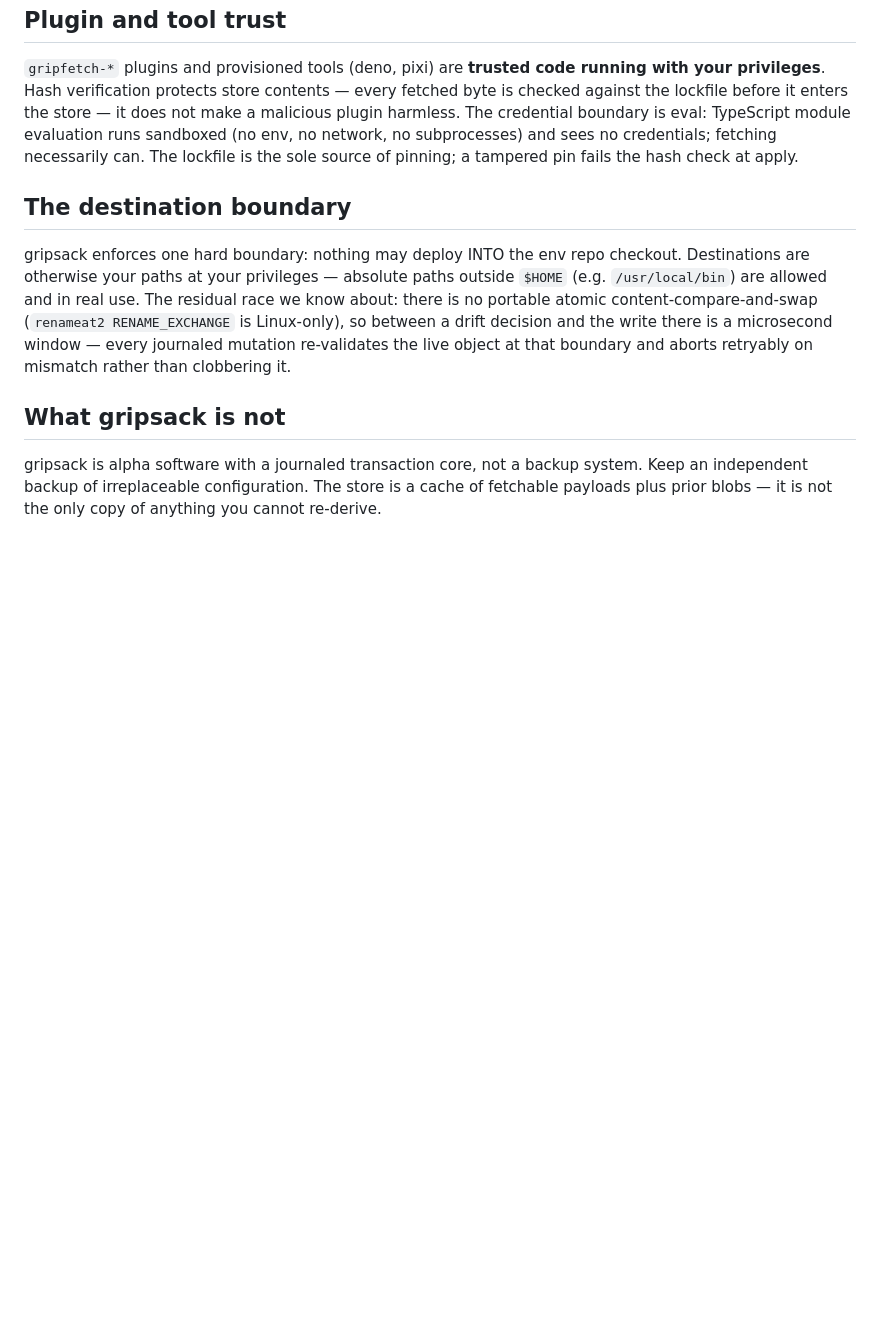
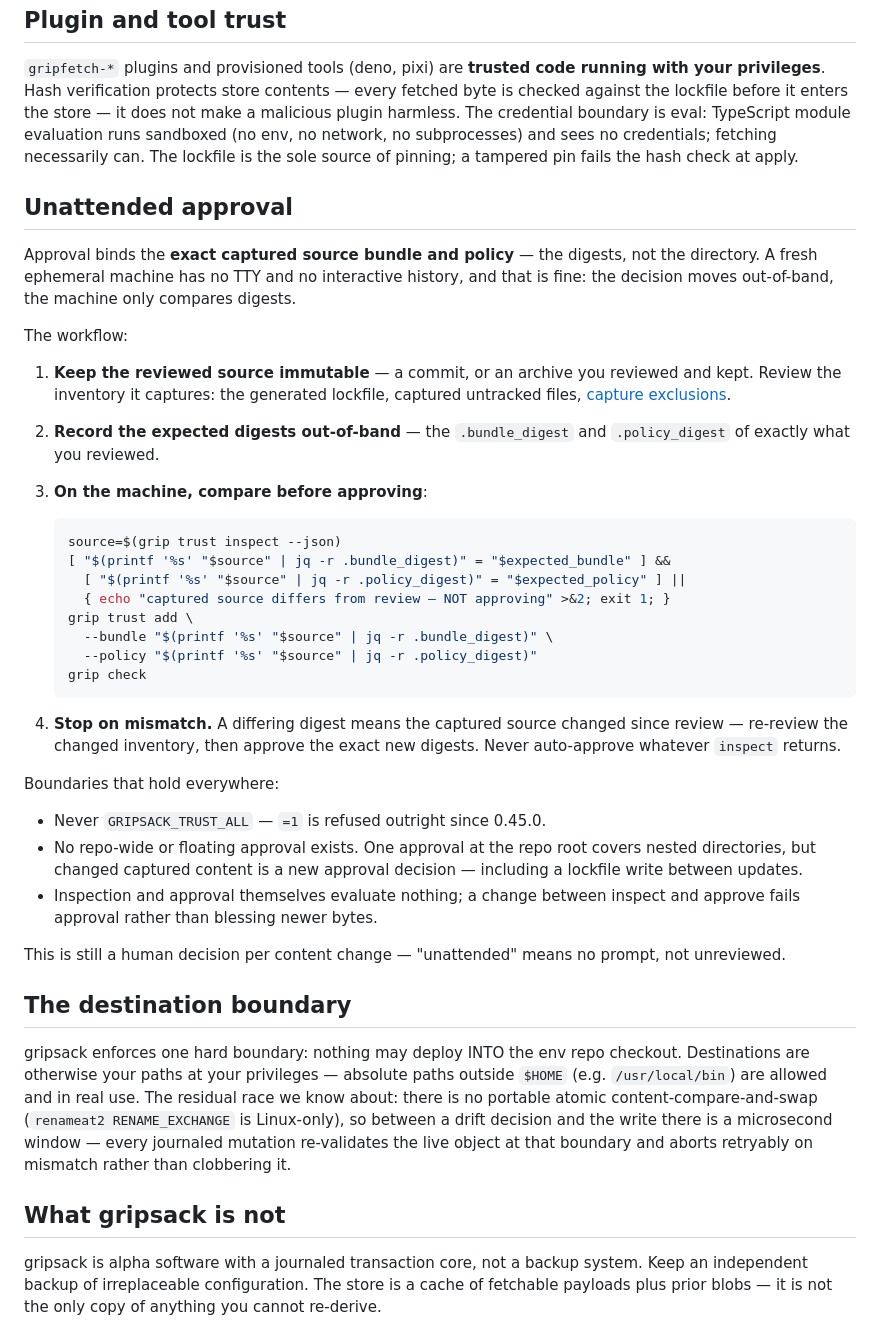
Before and after one commit to gripsack-dev/gripsack-dev.github.io, a Markdown page: doc/safety.md, the part around the change. GitHub-like rendering; blank space fills up the shorter version.

````diff
--- a/doc/safety.md
+++ b/doc/safety.md
@@ -91,6 +91,52 @@ sandboxed (no env, no network, no subprocesses) and sees no
 credentials; fetching necessarily can. The lockfile is the sole
 source of pinning; a tampered pin fails the hash check at apply.
 
+## Unattended approval
+
+Approval binds the **exact captured source bundle and policy** — the
+digests, not the directory. A fresh ephemeral machine has no TTY and
+no interactive history, and that is fine: the decision moves
+out-of-band, the machine only compares digests.
+
+The workflow:
+
+1. **Keep the reviewed source immutable** — a commit, or an archive
+   you reviewed and kept. Review the inventory it captures: the
+   generated lockfile, captured untracked files,
+   [capture exclusions](settings/reference.md#capture-envtoml-only).
+2. **Record the expected digests out-of-band** — the `.bundle_digest`
+   and `.policy_digest` of exactly what you reviewed.
+3. **On the machine, compare before approving**:
+
+   ```sh
+   source=$(grip trust inspect --json)
+   [ "$(printf '%s' "$source" | jq -r .bundle_digest)" = "$expected_bundle" ] &&
+     [ "$(printf '%s' "$source" | jq -r .policy_digest)" = "$expected_policy" ] ||
+     { echo "captured source differs from review — NOT approving" >&2; exit 1; }
+   grip trust add \
+     --bundle "$(printf '%s' "$source" | jq -r .bundle_digest)" \
+     --policy "$(printf '%s' "$source" | jq -r .policy_digest)"
+   grip check
+   ```
+
+4. **Stop on mismatch.** A differing digest means the captured source
+   changed since review — re-review the changed inventory, then
+   approve the exact new digests. Never auto-approve whatever
+   `inspect` returns.
+
+Boundaries that hold everywhere:
+
+- Never `GRIPSACK_TRUST_ALL` — `=1` is refused outright since 0.45.0.
+- No repo-wide or floating approval exists. One approval at the repo
+  root covers nested directories, but changed captured content is a
+  new approval decision — including a lockfile write between updates.
+- Inspection and approval themselves evaluate nothing; a change
+  between inspect and approve fails approval rather than blessing
+  newer bytes.
+
+This is still a human decision per content change — "unattended"
+means no prompt, not unreviewed.
+
 ## The destination boundary
 
 gripsack enforces one hard boundary: nothing may deploy INTO the env
````
Also changed, not shown: doc/architecture.md (+5 -4 lines), doc/settings/reference.md (+61 -1 lines).
